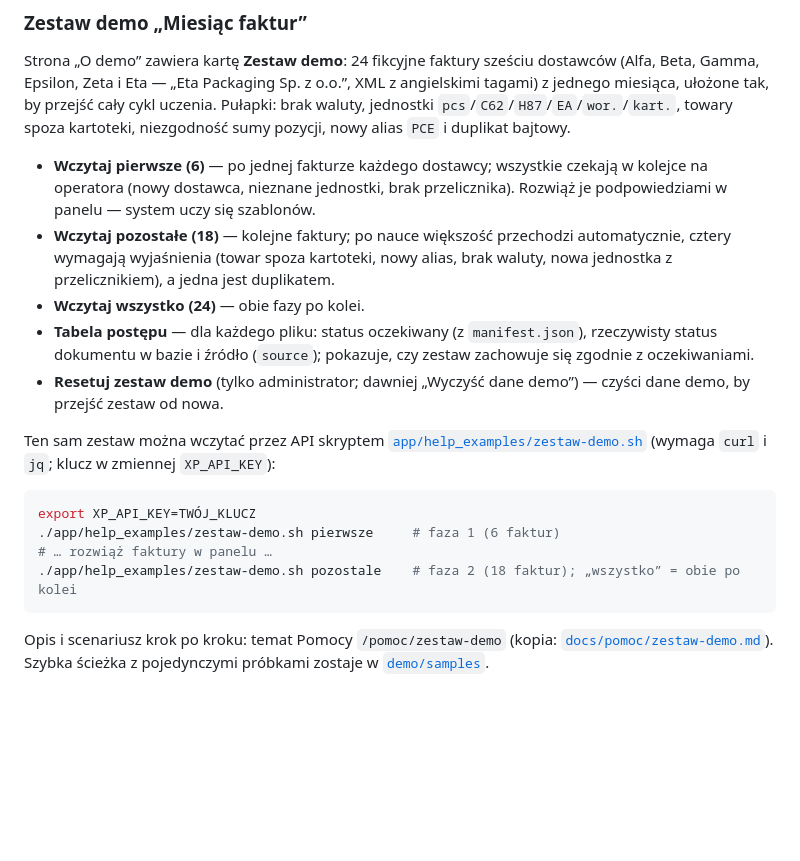
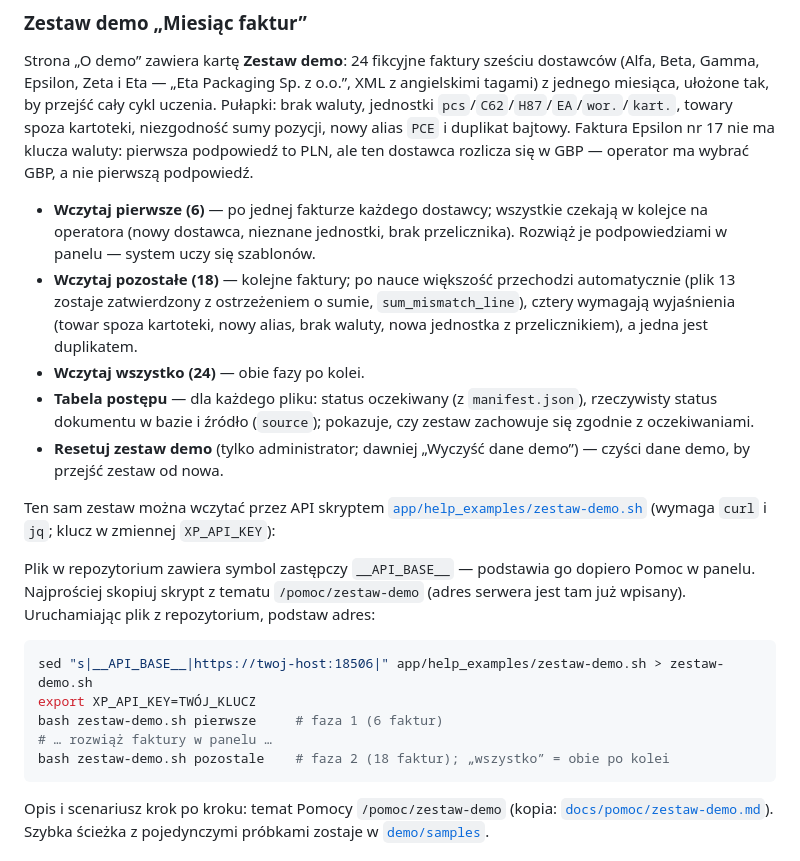
Before and after one commit to AmigoUK/xml-parser, a Markdown page: README.md, the part around one of its changes. GitHub-like rendering; blank space fills up the shorter version.

Commit message:
docs: skrypt zestawu z podstawionym adresem, pułapka waluty GBP, uzupełnienia CHANGELOG
Co-Authored-By: Claude Fable 5.1 <noreply@anthropic.com>
Claude-Session: https://claude.ai/code/session_012vijU9EfMK3ekxjrzz2gfS

````diff
--- a/README.md
+++ b/README.md
@@ -257,11 +257,12 @@ na instancji z prawdziwymi danymi.
 Strona „O demo” zawiera kartę **Zestaw demo**: 24 fikcyjne faktury sześciu dostawców (Alfa, Beta, Gamma, Epsilon,
 Zeta i Eta — „Eta Packaging Sp. z o.o.”, XML z angielskimi tagami) z jednego miesiąca, ułożone tak, by przejść cały
 cykl uczenia. Pułapki: brak waluty, jednostki `pcs`/`C62`/`H87`/`EA`/`wor.`/`kart.`, towary spoza kartoteki,
-niezgodność sumy pozycji, nowy alias `PCE` i duplikat bajtowy.
+niezgodność sumy pozycji, nowy alias `PCE` i duplikat bajtowy. Faktura Epsilon nr 17 nie ma klucza waluty: pierwsza
+podpowiedź to PLN, ale ten dostawca rozlicza się w GBP — operator ma wybrać GBP, a nie pierwszą podpowiedź.
 
 - **Wczytaj pierwsze (6)** — po jednej fakturze każdego dostawcy; wszystkie czekają w kolejce na operatora
   (nowy dostawca, nieznane jednostki, brak przelicznika). Rozwiąż je podpowiedziami w panelu — system uczy się szablonów.
-- **Wczytaj pozostałe (18)** — kolejne faktury; po nauce większość przechodzi automatycznie, cztery wymagają
+- **Wczytaj pozostałe (18)** — kolejne faktury; po nauce większość przechodzi automatycznie (plik 13 zostaje zatwierdzony z ostrzeżeniem o sumie, `sum_mismatch_line`), cztery wymagają
   wyjaśnienia (towar spoza kartoteki, nowy alias, brak waluty, nowa jednostka z przelicznikiem), a jedna jest duplikatem.
 - **Wczytaj wszystko (24)** — obie fazy po kolei.
 - **Tabela postępu** — dla każdego pliku: status oczekiwany (z `manifest.json`), rzeczywisty status dokumentu
@@ -271,11 +272,15 @@ niezgodność sumy pozycji, nowy alias `PCE` i duplikat bajtowy.
 Ten sam zestaw można wczytać przez API skryptem [`app/help_examples/zestaw-demo.sh`](app/help_examples/zestaw-demo.sh)
 (wymaga `curl` i `jq`; klucz w zmiennej `XP_API_KEY`):
 
+Plik w repozytorium zawiera symbol zastępczy `__API_BASE__` — podstawia go dopiero Pomoc w panelu. Najprościej skopiuj
+skrypt z tematu `/pomoc/zestaw-demo` (adres serwera jest tam już wpisany). Uruchamiając plik z repozytorium, podstaw adres:
+
 ```bash
+sed "s|__API_BASE__|https://twoj-host:18506|" app/help_examples/zestaw-demo.sh > zestaw-demo.sh
 export XP_API_KEY=TWÓJ_KLUCZ
-./app/help_examples/zestaw-demo.sh pierwsze     # faza 1 (6 faktur)
+bash zestaw-demo.sh pierwsze     # faza 1 (6 faktur)
 # … rozwiąż faktury w panelu …
-./app/help_examples/zestaw-demo.sh pozostale    # faza 2 (18 faktur); „wszystko” = obie po kolei
+bash zestaw-demo.sh pozostale    # faza 2 (18 faktur); „wszystko” = obie po kolei
 ```
 
 Opis i scenariusz krok po kroku: temat Pomocy `/pomoc/zestaw-demo` (kopia: [`docs/pomoc/zestaw-demo.md`](docs/pomoc/zestaw-demo.md)).
````
Also changed, not shown: other parts of README.md (+1 -1 lines), CHANGELOG.md (+2 -1 lines), 1 other file.
